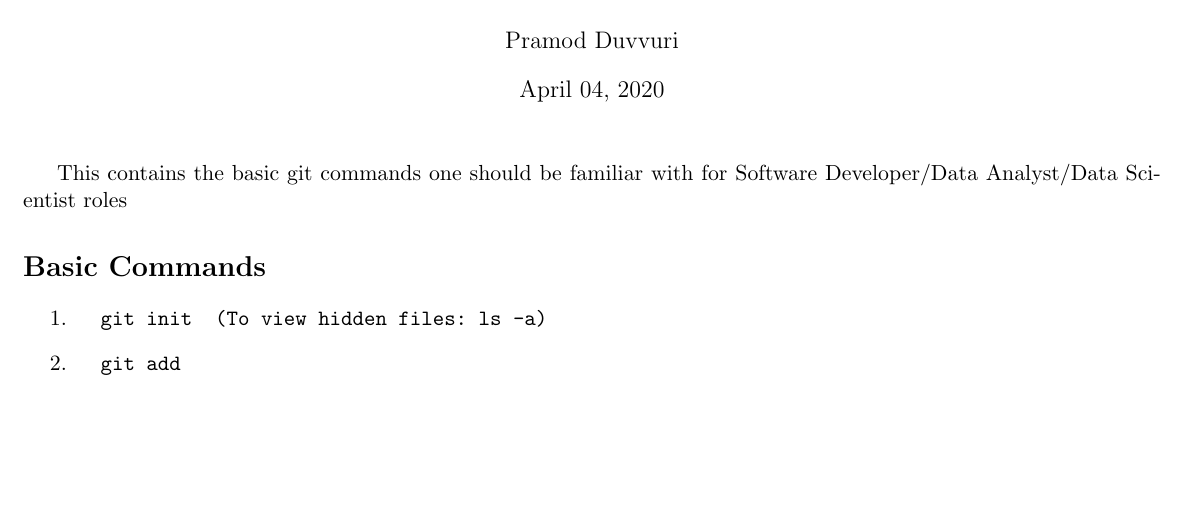
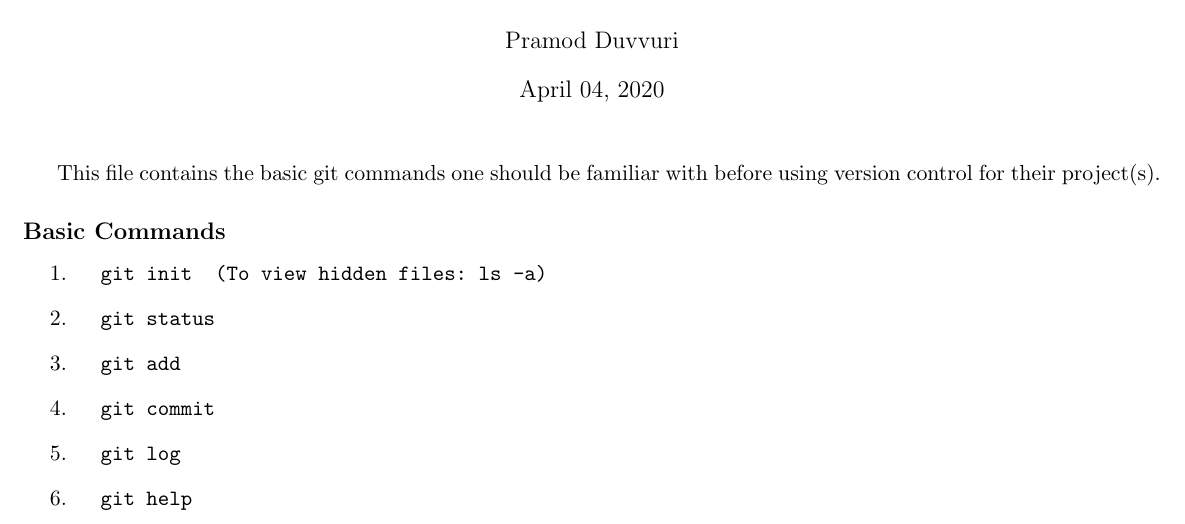
Before and after one commit to dvpramodkumar/notes, a LaTeX document (CS_Basics/git.tex): part of the page, cut so that both start at the same text, the shorter picture padded with empty space. Compiled offline with pdfLaTeX.

Commit message:
Added Basic Commands

```diff
--- a/CS_Basics/git.tex
+++ b/CS_Basics/git.tex
@@ -8,10 +8,14 @@
 \date{April 04, 2020}
 \begin{document}
 	\maketitle
-	This contains the basic git commands one should be familiar with for Software Developer/Data Analyst/Data Scientist roles
-   \section*{Basic Commands}
+	This file contains the basic git commands one should be familiar with before using version control for their project(s).
+   \subsection*{Basic Commands}
    \begin{enumerate}
    	\item \begin{verbatim}  git init  (To view hidden files: ls -a)\end{verbatim}
+    \item \begin{verbatim}  git status \end{verbatim}
     \item \begin{verbatim}  git add \end{verbatim}
+    \item \begin{verbatim}  git commit \end{verbatim}
+    \item \begin{verbatim}  git log \end{verbatim}
+    \item \begin{verbatim}  git help \end{verbatim}
    \end{enumerate}
 \end{document}
```
Also changed, not shown: CS_Basics/git.pdf.
